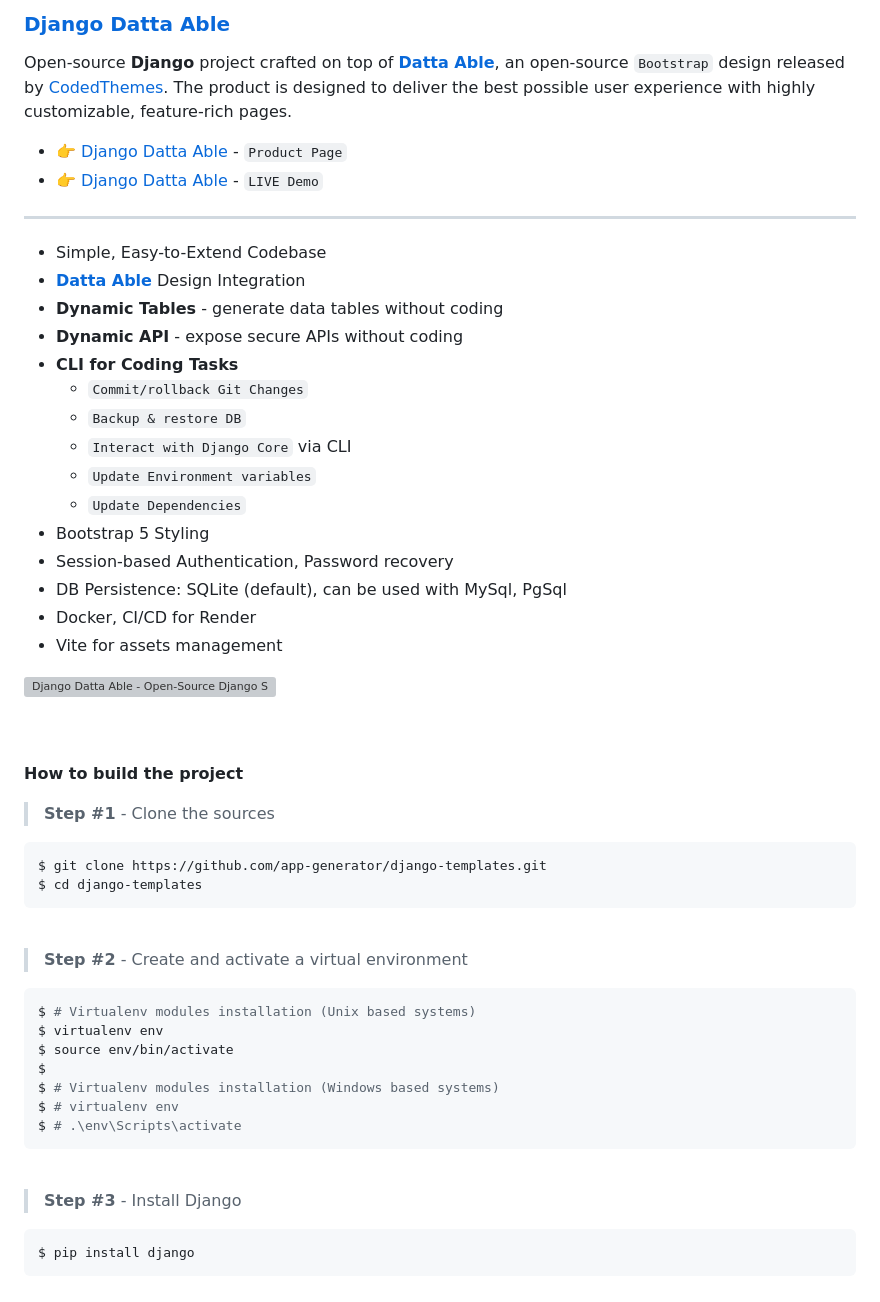
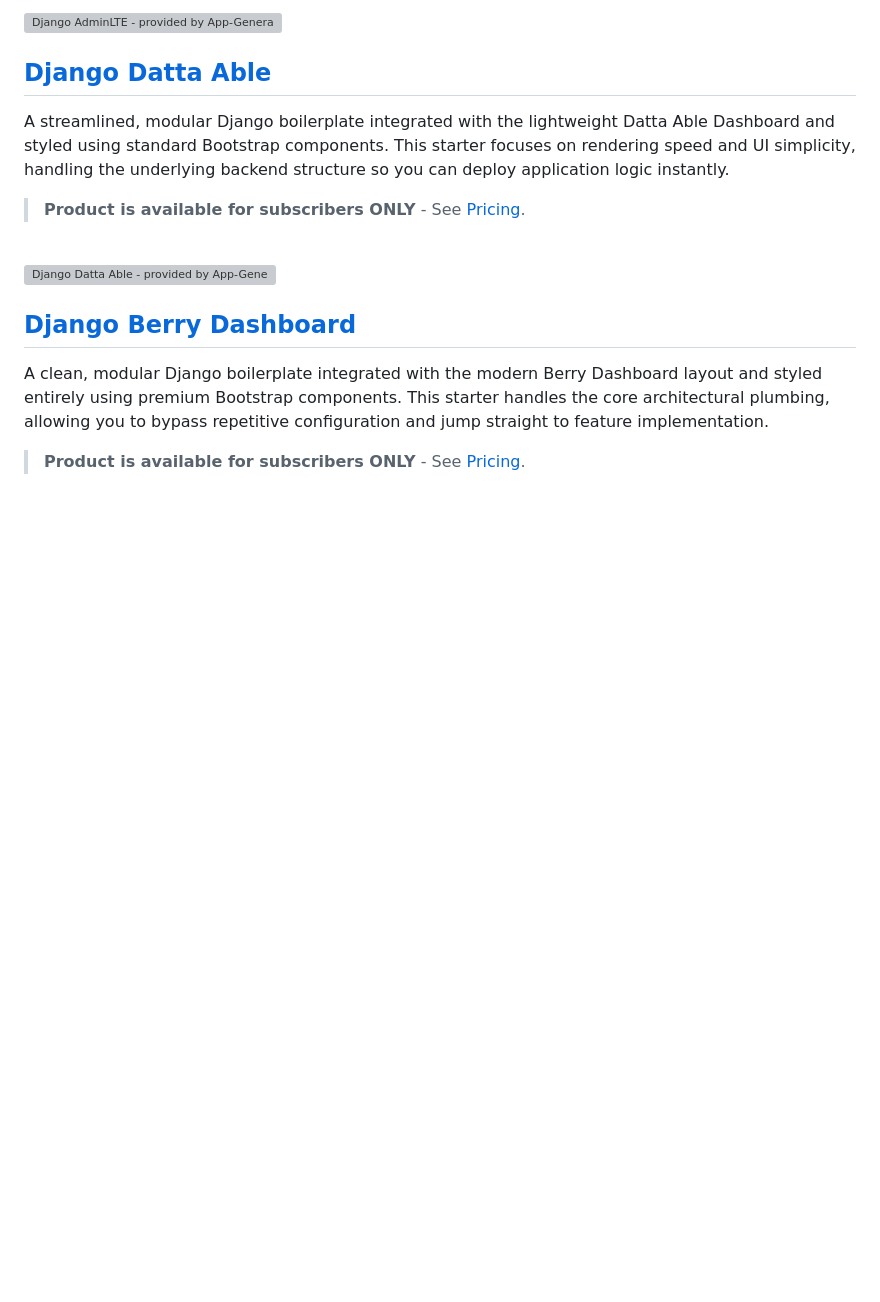
Before and after one commit to app-generator/django-templates, a Markdown page: README.md, the part around one of its changes. GitHub-like rendering; blank space fills up the shorter version; grey boxes are pictures that could not be loaded.

````diff
--- a/README.md
+++ b/README.md
@@ -60,68 +26,28 @@ $ pip install django
 
 <br />
 
-### [Django Datta Able](https://app-generator.dev/product/datta-able/django/)
-
-Open-source **Django** project crafted on top of **[Datta Able](https://app-generator.dev/product/datta-able/)**, an open-source `Bootstrap` design released by [CodedThemes](https://app-generator.dev/agency/codedthemes/).
-The product is designed to deliver the best possible user experience with highly customizable, feature-rich pages.
-
-- 👉 [Django Datta Able](https://app-generator.dev/product/datta-able/django/) - `Product Page`
-- 👉 [Django Datta Able](https://django-datta.onrender.com) - `LIVE Demo`
-
----
-
-- Simple, Easy-to-Extend Codebase
-- **[Datta Able](https://app-generator.dev/product/datta-able/)** Design Integration
-- **Dynamic Tables** - generate data tables without coding
-- **Dynamic API** - expose secure APIs without coding
-- **CLI for Coding Tasks**
-  - `Commit/rollback Git Changes`
-  - `Backup & restore DB`
-  - `Interact with Django Core` via CLI
-  - `Update Environment variables`
-  - `Update Dependencies`
-- Bootstrap 5 Styling
-- Session-based Authentication, Password recovery
-- DB Persistence: SQLite (default), can be used with MySql, PgSql
-- Docker, CI/CD for Render
-- Vite for assets management
-
-![Django Datta Able - Open-Source Django Starter](https://user-images.githubusercontent.com/51070104/176118649-7233ffbc-6118-4f56-8cda-baa81d256877.png)
+<img width="800" height="500" alt="Django AdminLTE - provided by App-Generator - Helping entrepreneurs build products with continuous human support" src="https://github.com/user-attachments/assets/bffc48bb-b9a1-41f8-a5b6-b22f60a417d4" />
 
 <br />
 
-<br />
+## [Django Datta Able](https://app-generator.dev/product/datta-able/django/)
 
-**How to build the project**
+A streamlined, modular Django boilerplate integrated with the lightweight Datta Able Dashboard and styled using standard Bootstrap components. This starter focuses on rendering speed and UI simplicity, handling the underlying backend structure so you can deploy application logic instantly.
 
-> **Step #1** - Clone the sources
-
-```bash
-$ git clone https://github.com/app-generator/django-templates.git
-$ cd django-templates
-```
+> **Product is available for subscribers ONLY** - See [Pricing](https://app-generator.dev/terms/).
 
 <br />
 
-> **Step #2** - Create and activate a virtual environment
-
-```bash
-$ # Virtualenv modules installation (Unix based systems)
-$ virtualenv env
-$ source env/bin/activate
-$
-$ # Virtualenv modules installation (Windows based systems)
-$ # virtualenv env
-$ # .\env\Scripts\activate
-```
+<img width="800" height="500" alt="Django Datta Able - provided by App-Generator - Helping entrepreneurs build products with continuous human support" src="https://user-images.githubusercontent.com/51070104/170474361-a58da82b-fff9-4a59-81a8-7ab99f478f48.png" />
 
 <br />
 
-> **Step #3** - Install Django
 
-```bash
-$ pip install django
-```
+## [Django Berry Dashboard](https://app-generator.dev/product/berry-dashboard/django/)
+
+A clean, modular Django boilerplate integrated with the modern Berry Dashboard layout and styled entirely using premium Bootstrap components. This starter handles the core architectural plumbing, allowing you to bypass repetitive configuration and jump straight to feature implementation.
+
+> **Product is available for subscribers ONLY** - See [Pricing](https://app-generator.dev/terms/).
 
 <br />
 
````
Also changed, not shown: other parts of README.md (+14 -128 lines).
